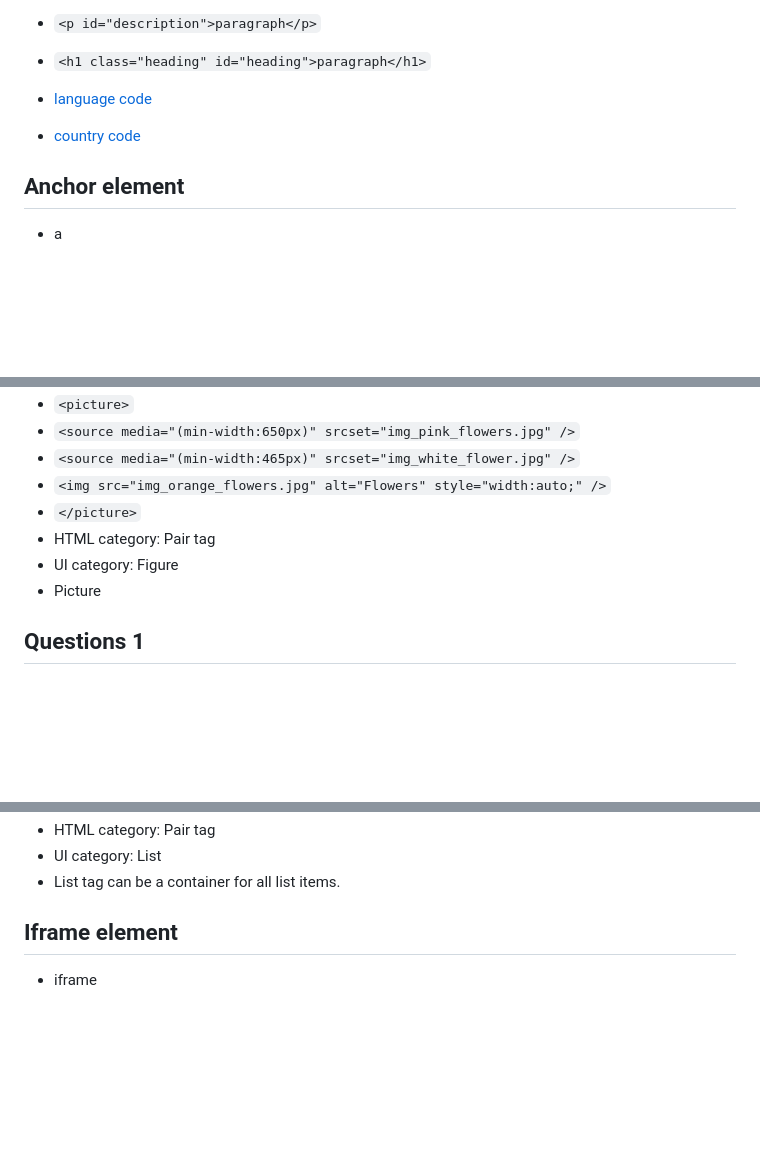
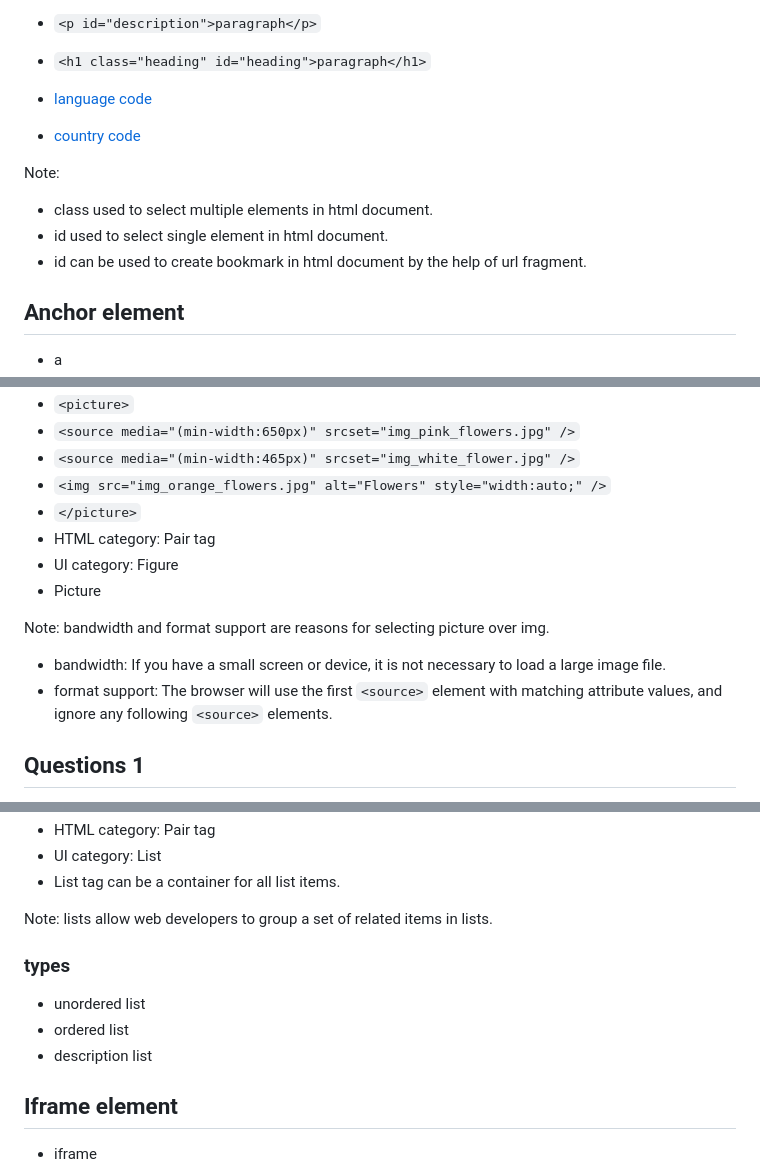
Before and after one commit to pour68/html-tutorials, a Markdown page: Readme.md, 3 parts joined by grey strips. Rendered like a GitHub page; blank space fills up the shorter version.

````diff
--- a/Readme.md
+++ b/Readme.md
@@ -218,6 +218,12 @@ key/value paired data that defines on start tag of html tags and control the beh
 - [language code](https://www.w3schools.com/tags/ref_language_codes.asp)
 - [country code](https://www.w3schools.com/tags/ref_country_codes.asp)
 
+Note:
+
+- class used to select multiple elements in html document.
+- id used to select single element in html document.
+- id can be used to create bookmark in html document by the help of url fragment.
+
 ## Anchor element
 
 - a
@@ -281,6 +287,11 @@ key/value paired data that defines on start tag of html tags and control the beh
 - UI category: Figure
 - Picture
 
+Note: bandwidth and format support are reasons for selecting picture over img.
+
+- bandwidth: If you have a small screen or device, it is not necessary to load a large image file.
+- format support: The browser will use the first ```<source>``` element with matching attribute values, and ignore any following ```<source>``` elements.
+
 ## Questions 1
 
 1. What is a computer?
@@ -391,6 +406,14 @@ key/value paired data that defines on start tag of html tags and control the beh
 - HTML category: Pair tag
 - UI category: List
 - List tag can be a container for all list items.
+
+Note: lists allow web developers to group a set of related items in lists.
+
+### types
+
+- unordered list
+- ordered list
+- description list
 
 ## Iframe element
 
````
Also changed, not shown: other parts of Readme.md (+7 -3 lines).
